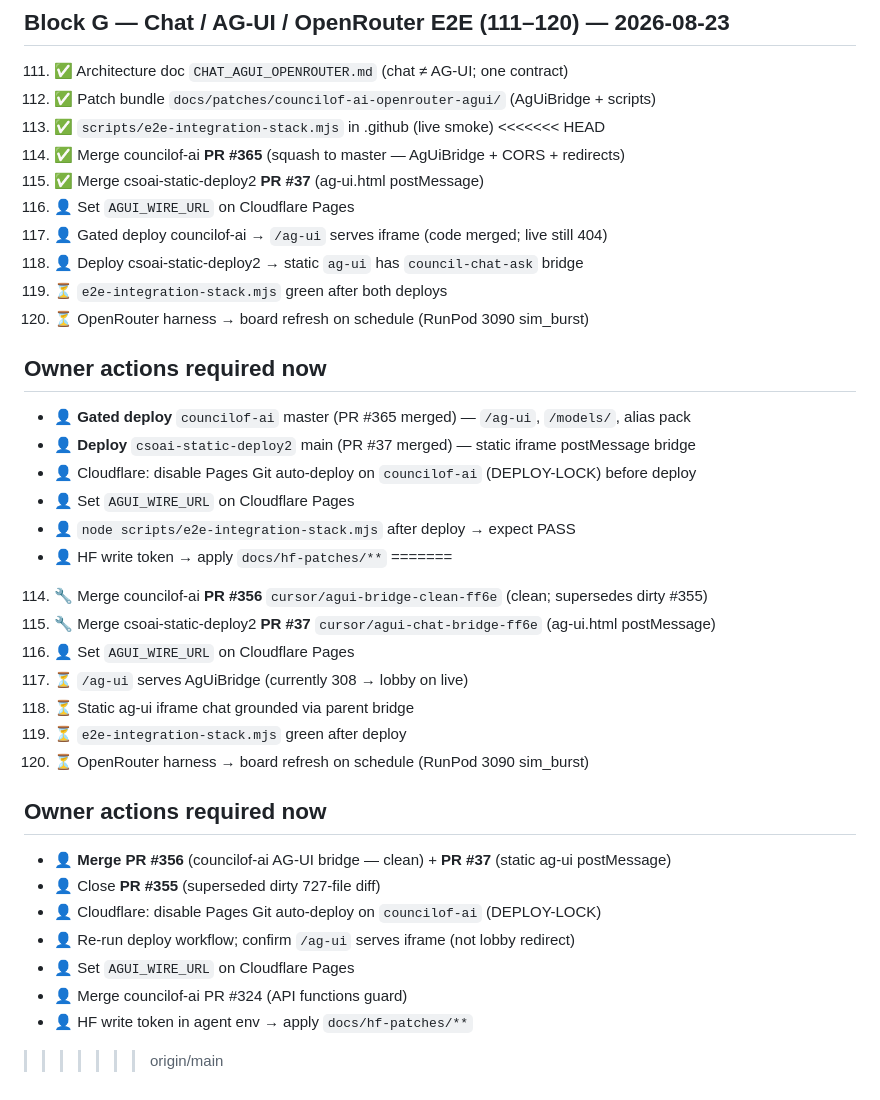
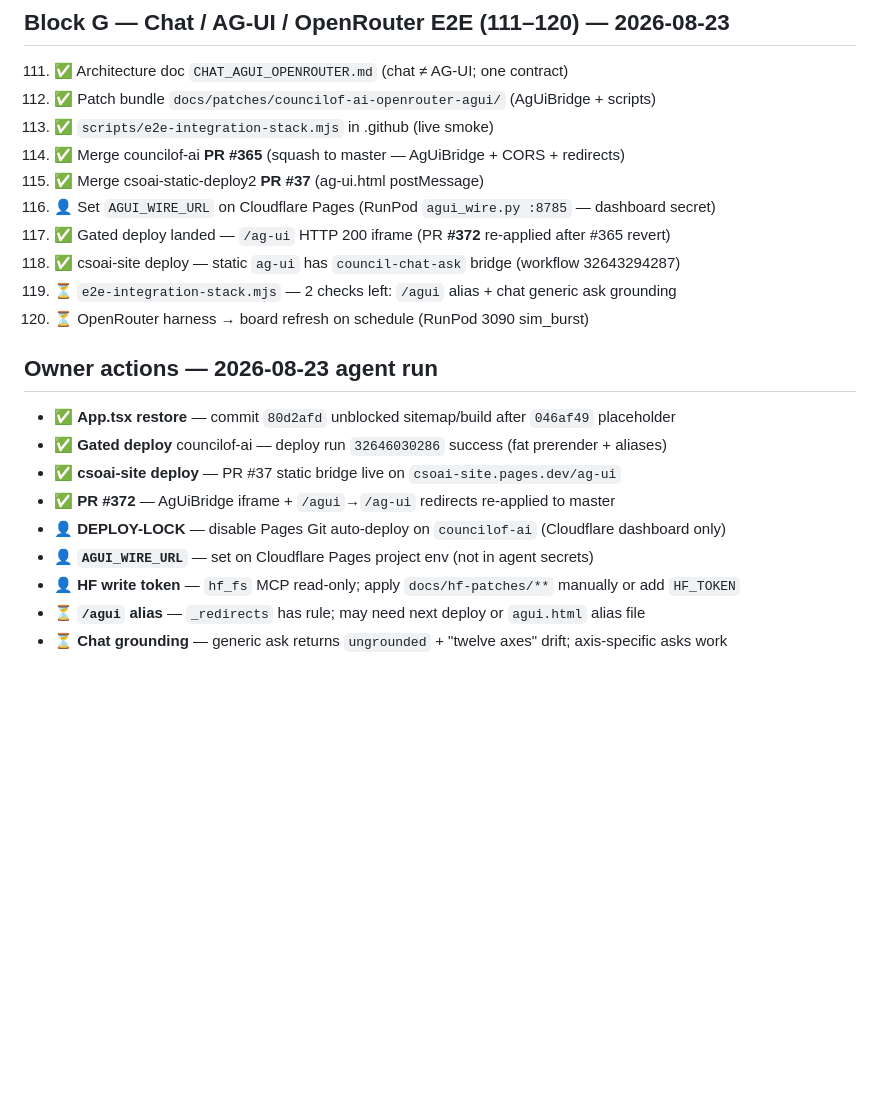
Before and after one commit to CSOAI-ORG/.github, a Markdown page: docs/STEPS_100.md, the part around the change. Rendered like a GitHub page; blank space fills up the shorter version.

Commit message:
docs(STEPS_100): owner deploy gate run — 11/14 e2e pass
Co-authored-by: Nicholas Templeman <nicholas@csoai.org>

```diff
--- a/docs/STEPS_100.md
+++ b/docs/STEPS_100.md
@@ -128,37 +128,21 @@ Status legend: ✅ done this run · 🔧 ready (patch/PR) · 👤 owner dashboar
 111. ✅ Architecture doc `CHAT_AGUI_OPENROUTER.md` (chat ≠ AG-UI; one contract)
 112. ✅ Patch bundle `docs/patches/councilof-ai-openrouter-agui/` (AgUiBridge + scripts)
 113. ✅ `scripts/e2e-integration-stack.mjs` in .github (live smoke)
-<<<<<<< HEAD
 114. ✅ Merge councilof-ai **PR #365** (squash to master — AgUiBridge + CORS + redirects)
 115. ✅ Merge csoai-static-deploy2 **PR #37** (ag-ui.html postMessage)
-116. 👤 Set `AGUI_WIRE_URL` on Cloudflare Pages
-117. 👤 Gated deploy councilof-ai → `/ag-ui` serves iframe (code merged; live still 404)
-118. 👤 Deploy csoai-static-deploy2 → static `ag-ui` has `council-chat-ask` bridge
-119. ⏳ `e2e-integration-stack.mjs` green after both deploys
+116. 👤 Set `AGUI_WIRE_URL` on Cloudflare Pages (RunPod `agui_wire.py :8785` — dashboard secret)
+117. ✅ Gated deploy landed — `/ag-ui` HTTP 200 iframe (PR **#372** re-applied after #365 revert)
+118. ✅ csoai-site deploy — static `ag-ui` has `council-chat-ask` bridge (workflow 32643294287)
+119. ⏳ `e2e-integration-stack.mjs` — 2 checks left: `/agui` alias + chat generic ask grounding
 120. ⏳ OpenRouter harness → board refresh on schedule (RunPod 3090 sim_burst)
 
-## Owner actions required now
-- 👤 **Gated deploy** `councilof-ai` master (PR #365 merged) — `/ag-ui`, `/models/`, alias pack
-- 👤 **Deploy** `csoai-static-deploy2` main (PR #37 merged) — static iframe postMessage bridge
-- 👤 Cloudflare: disable Pages Git auto-deploy on `councilof-ai` (DEPLOY-LOCK) before deploy
-- 👤 Set `AGUI_WIRE_URL` on Cloudflare Pages
-- 👤 `node scripts/e2e-integration-stack.mjs` after deploy → expect PASS
-- 👤 HF write token → apply `docs/hf-patches/**`
-=======
-114. 🔧 Merge councilof-ai **PR #356** `cursor/agui-bridge-clean-ff6e` (clean; supersedes dirty #355)
-115. 🔧 Merge csoai-static-deploy2 **PR #37** `cursor/agui-chat-bridge-ff6e` (ag-ui.html postMessage)
-116. 👤 Set `AGUI_WIRE_URL` on Cloudflare Pages
-117. ⏳ `/ag-ui` serves AgUiBridge (currently 308 → lobby on live)
-118. ⏳ Static ag-ui iframe chat grounded via parent bridge
-119. ⏳ `e2e-integration-stack.mjs` green after deploy
-120. ⏳ OpenRouter harness → board refresh on schedule (RunPod 3090 sim_burst)
-
-## Owner actions required now
-- 👤 **Merge PR #356** (councilof-ai AG-UI bridge — clean) + **PR #37** (static ag-ui postMessage)
-- 👤 Close **PR #355** (superseded dirty 727-file diff)
-- 👤 Cloudflare: disable Pages Git auto-deploy on `councilof-ai` (DEPLOY-LOCK)
-- 👤 Re-run deploy workflow; confirm `/ag-ui` serves iframe (not lobby redirect)
-- 👤 Set `AGUI_WIRE_URL` on Cloudflare Pages
-- 👤 Merge councilof-ai PR #324 (API functions guard)
-- 👤 HF write token in agent env → apply `docs/hf-patches/**`
->>>>>>> origin/main
+## Owner actions — 2026-08-23 agent run
+- ✅ **App.tsx restore** — commit `80d2afd` unblocked sitemap/build after `046af49` placeholder
+- ✅ **Gated deploy** councilof-ai — deploy run `32646030286` success (fat prerender + aliases)
+- ✅ **csoai-site deploy** — PR #37 static bridge live on `csoai-site.pages.dev/ag-ui`
+- ✅ **PR #372** — AgUiBridge iframe + `/agui`→`/ag-ui` redirects re-applied to master
+- 👤 **DEPLOY-LOCK** — disable Pages Git auto-deploy on `councilof-ai` (Cloudflare dashboard only)
+- 👤 **`AGUI_WIRE_URL`** — set on Cloudflare Pages project env (not in agent secrets)
+- 👤 **HF write token** — `hf_fs` MCP read-only; apply `docs/hf-patches/**` manually or add `HF_TOKEN`
+- ⏳ **`/agui` alias** — `_redirects` has rule; may need next deploy or `agui.html` alias file
+- ⏳ **Chat grounding** — generic ask returns `ungrounded` + "twelve axes" drift; axis-specific asks work
```
